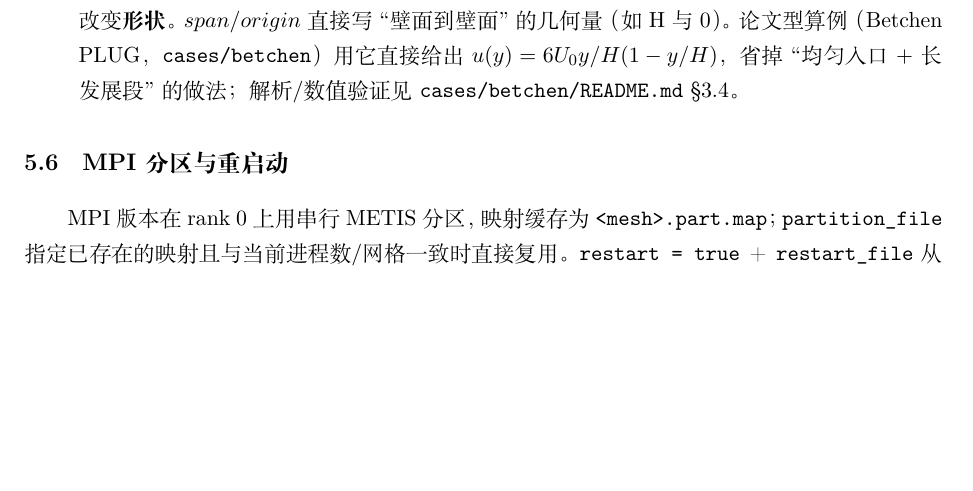
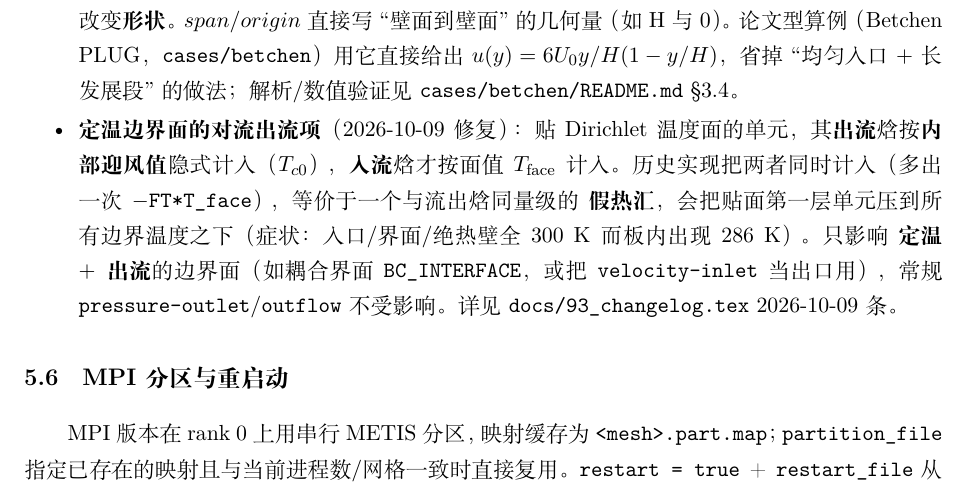
Before and after one commit to cfddog/MixSolver, a LaTeX document (docs/程序使用手册.tex): part of page 10 of 28, cut so that both start at the same text, the shorter picture padded with empty space. Compiled offline with XeLaTeX.

Commit message:
docs: 手册能量方程小节补记"定温＋出流"面焓处理
程序使用手册 §能量方程、浮力与多孔介质 新增一条：定温边界面的出流焓按内部
迎风值隐式计入、入流焓才按面值计入；说明历史双计项的假热汇症状（全 300 K
边界下板内 286 K）、影响面（仅定温+出流边界，如 BC_INTERFACE）与出处
（93_changelog 2026-10-09 条）。

验证: xelatex 编译通过（exit=0、0 error、28 页）。

```diff
--- a/docs/程序使用手册.tex
+++ b/docs/程序使用手册.tex
@@ -435,6 +435,16 @@ $\mu=1.846\times10^{-5}$ Pa$\cdot$s 对应 300 K、1 atm）。
         \texttt{cases/betchen}）用它直接给出 $u(y)=6U_0y/H(1-y/H)$，
         省掉``均匀入口 + 长发展段''的做法；解析/数值验证见
         \texttt{cases/betchen/README.md} \S3.4。
+  \item \textbf{定温边界面的对流出流项}（2026-10-09 修复）：贴 Dirichlet 温度面的
+        单元，其\textbf{出流}焓按\textbf{内部迎风值}隐式计入（$T_{c0}$），
+        \textbf{入流}焓才按面值 $T_{\rm face}$ 计入。历史实现把两者同时计入
+        （多出一次 $-\texttt{FT*T\_face}$），等价于一个与流出焓同量级的
+        \textbf{假热汇}，会把贴面第一层单元压到所有边界温度之下
+        （症状：入口/界面/绝热壁全 300 K 而板内出现 286 K）。只影响
+        \textbf{定温 $+$ 出流}的边界面（如耦合界面 \texttt{BC\_INTERFACE}，
+        或把 \texttt{velocity-inlet} 当出口用），常规
+        \texttt{pressure-outlet}/\texttt{outflow} 不受影响。
+        详见 \texttt{docs/93\_changelog.tex} 2026-10-09 条。
 \end{itemize}
 
 \subsection{MPI 分区与重启动}
```
